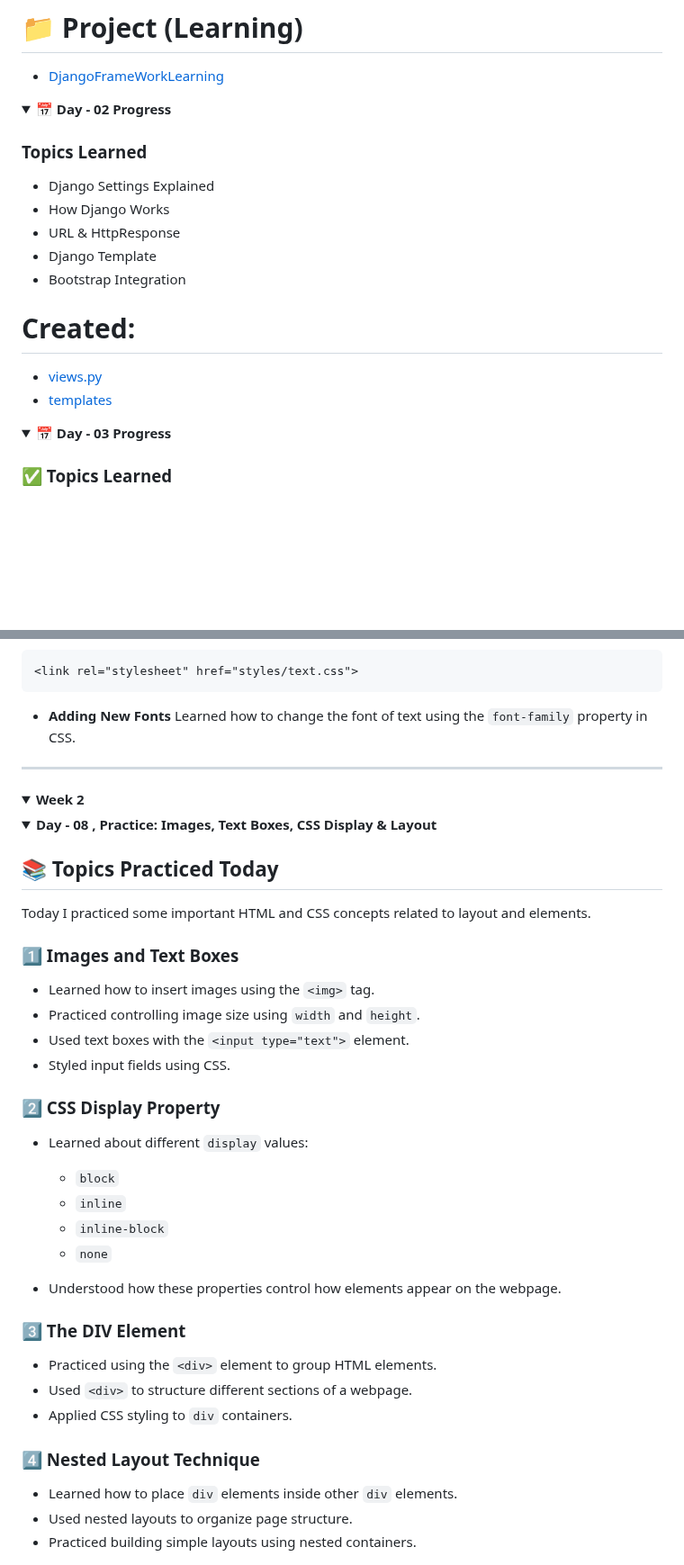
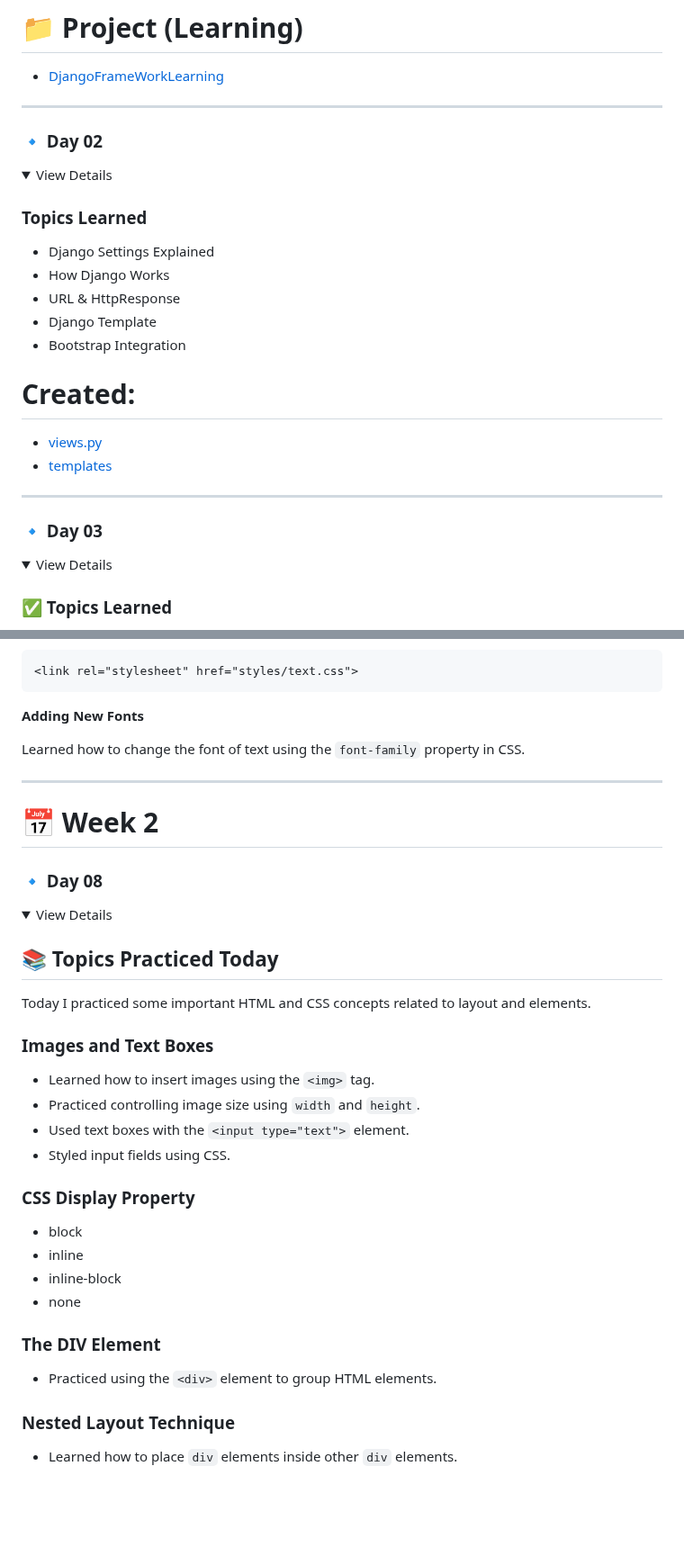
Before and after one commit to Himel738/FullStackWeb_B210101004, a Markdown page: README.md, 2 parts joined by grey strips. Shown at 90% size. Drawn GitHub-style; folded sections open; blank space fills up the shorter version.

````diff
--- a/README.md
+++ b/README.md
@@ -52,8 +57,12 @@ python manage.py runserver
 
 </details>
 
+---
+
+### 🔹 Day 02
+
 <details>
-<summary><b>📅 Day - 02 Progress</b></summary>
+<summary>View Details</summary>
 
 ### Topics Learned
 
@@ -70,8 +79,12 @@ python manage.py runserver
 
 </details>
 
+---
+
+### 🔹 Day 03
+
 <details>
-<summary><b>📅 Day - 03 Progress</b></summary>
+<summary>View Details</summary>
 
 ### ✅ Topics Learned
 
@@ -169,54 +208,46 @@ Today I learned the basic structure of an HTML webpage and how different parts o
 <link rel="stylesheet" href="styles/text.css">
 ```
 
-* **Adding New Fonts**
-  Learned how to change the font of text using the `font-family` property in CSS.
+**Adding New Fonts**
 
-</details>
+Learned how to change the font of text using the `font-family` property in CSS.
 
 </details>
 
 ---
 
-<details>
-<summary><b>Week 2</b></summary>
+# 📅 Week 2
+
+### 🔹 Day 08
 
 <details>
-<summary><b>Day - 08 , Practice: Images, Text Boxes, CSS Display & Layout</b></summary>
+<summary>View Details</summary>
 
 ## 📚 Topics Practiced Today
 
 Today I practiced some important HTML and CSS concepts related to layout and elements.
 
-### 1️⃣ Images and Text Boxes
+### Images and Text Boxes
 
 * Learned how to insert images using the `<img>` tag.
 * Practiced controlling image size using `width` and `height`.
 * Used text boxes with the `<input type="text">` element.
 * Styled input fields using CSS.
 
-### 2️⃣ CSS Display Property
+### CSS Display Property
 
-* Learned about different `display` values:
+* block
+* inline
+* inline-block
+* none
 
-  * `block`
-  * `inline`
-  * `inline-block`
-  * `none`
-
-* Understood how these properties control how elements appear on the webpage.
-
-### 3️⃣ The DIV Element
+### The DIV Element
 
 * Practiced using the `<div>` element to group HTML elements.
-* Used `<div>` to structure different sections of a webpage.
-* Applied CSS styling to `div` containers.
 
-### 4️⃣ Nested Layout Technique
+### Nested Layout Technique
 
 * Learned how to place `div` elements inside other `div` elements.
-* Used nested layouts to organize page structure.
-* Practiced building simple layouts using nested containers.
 
 ![NestedTechnique](html-css-course/NestedTechnique.png)
 
````
Also changed, not shown: other parts of README.md (+68 -43 lines).
